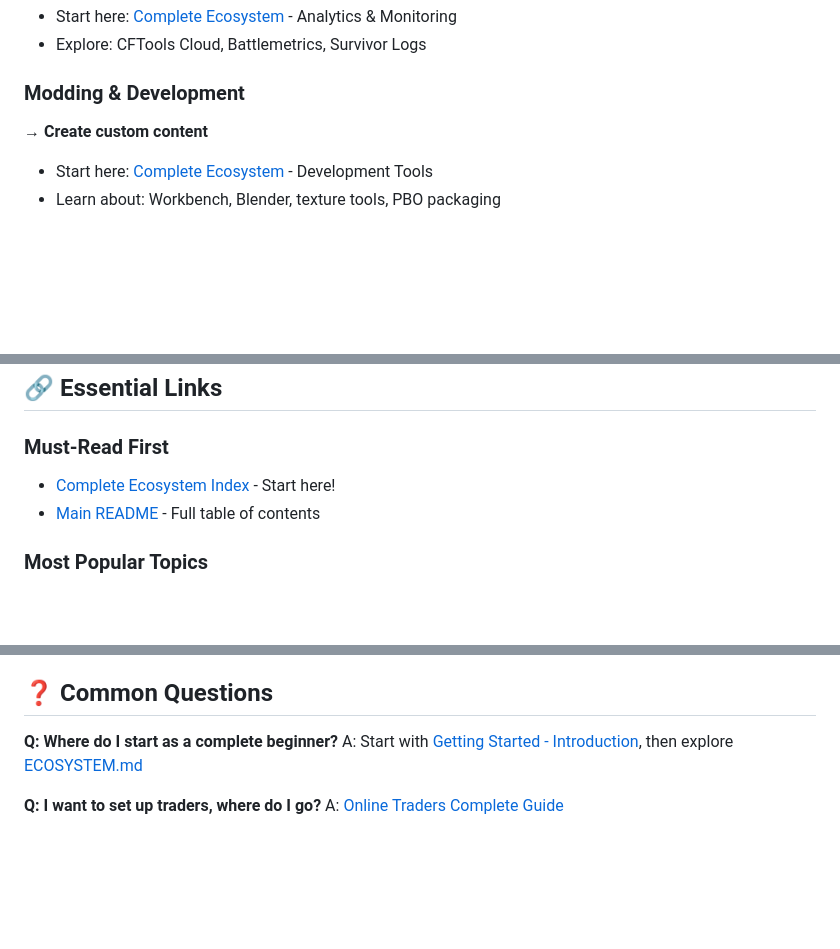
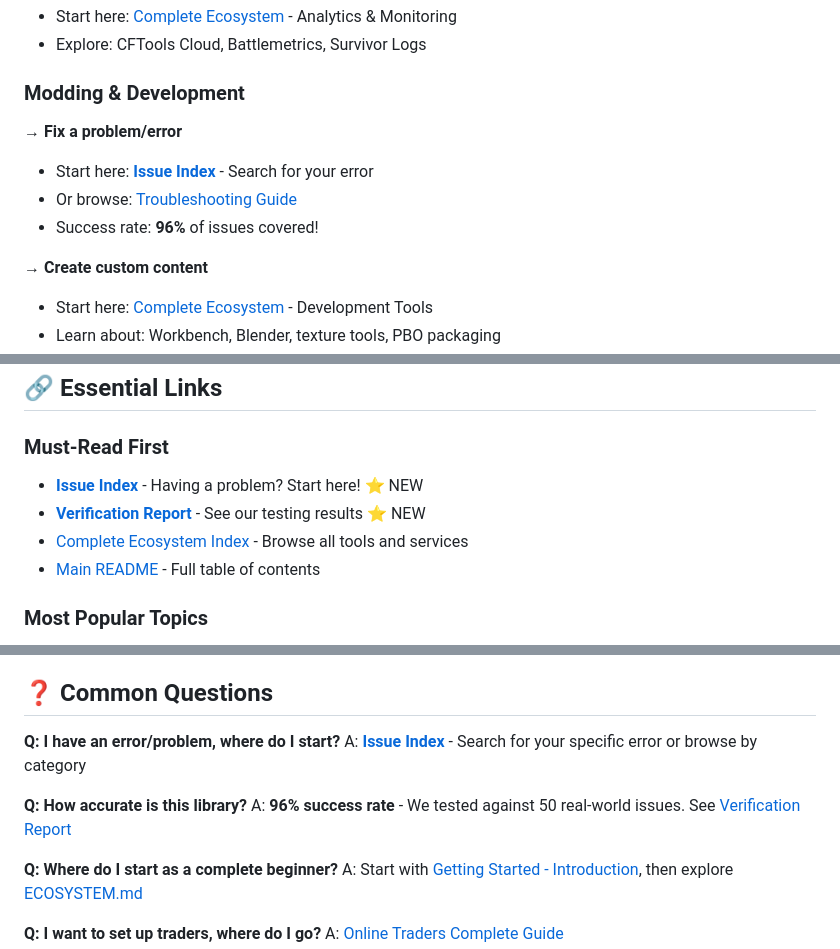
Before and after one commit to EVOLFATE/Dayz-Library, a Markdown page: docs/QUICKSTART.md, 3 parts joined by grey strips. Drawn GitHub-style; blank space fills up the shorter version.

```diff
--- a/docs/QUICKSTART.md
+++ b/docs/QUICKSTART.md
@@ -37,6 +41,11 @@ This library contains **comprehensive documentation** for everything related to
 - Explore: CFTools Cloud, Battlemetrics, Survivor Logs
 
 ### Modding & Development
+**→ Fix a problem/error**
+- Start here: **[Issue Index](ISSUE_INDEX.md)** - Search for your error
+- Or browse: [Troubleshooting Guide](troubleshooting/README.md)
+- Success rate: **96%** of issues covered!
+
 **→ Create custom content**
 - Start here: [Complete Ecosystem](ECOSYSTEM.md) - Development Tools
 - Learn about: Workbench, Blender, texture tools, PBO packaging
@@ -158,7 +182,9 @@ Please contribute via pull requests!
 ## 🔗 Essential Links
 
 ### Must-Read First
-- [Complete Ecosystem Index](ECOSYSTEM.md) - Start here!
+- **[Issue Index](ISSUE_INDEX.md)** - Having a problem? Start here! ⭐ NEW
+- **[Verification Report](VERIFICATION_REPORT.md)** - See our testing results ⭐ NEW
+- [Complete Ecosystem Index](ECOSYSTEM.md) - Browse all tools and services
 - [Main README](../README.md) - Full table of contents
 
 ### Most Popular Topics
@@ -175,6 +201,12 @@ Please contribute via pull requests!
 - **Bohemia Wiki**: https://community.bistudio.com/wiki/DayZ
 
 ## ❓ Common Questions
+
+**Q: I have an error/problem, where do I start?**
+A: **[Issue Index](ISSUE_INDEX.md)** - Search for your specific error or browse by category
+
+**Q: How accurate is this library?**
+A: **96% success rate** - We tested against 50 real-world issues. See [Verification Report](VERIFICATION_REPORT.md)
 
 **Q: Where do I start as a complete beginner?**
 A: Start with [Getting Started - Introduction](getting-started/introduction.md), then explore [ECOSYSTEM.md](ECOSYSTEM.md)
```
Also changed, not shown: other parts of docs/QUICKSTART.md (+32 -12 lines).
